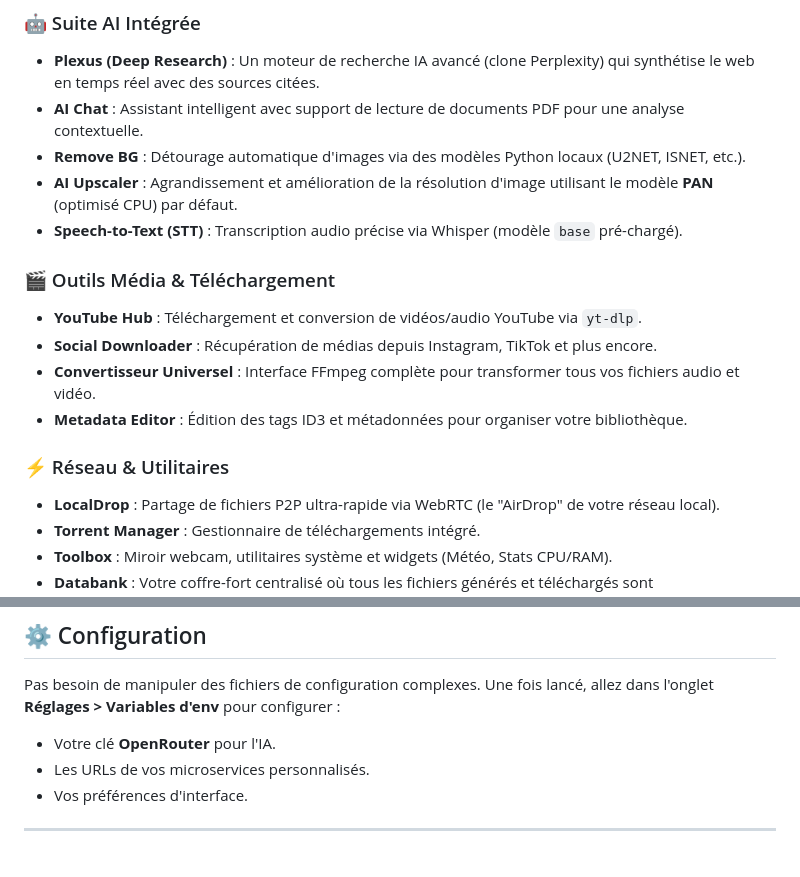
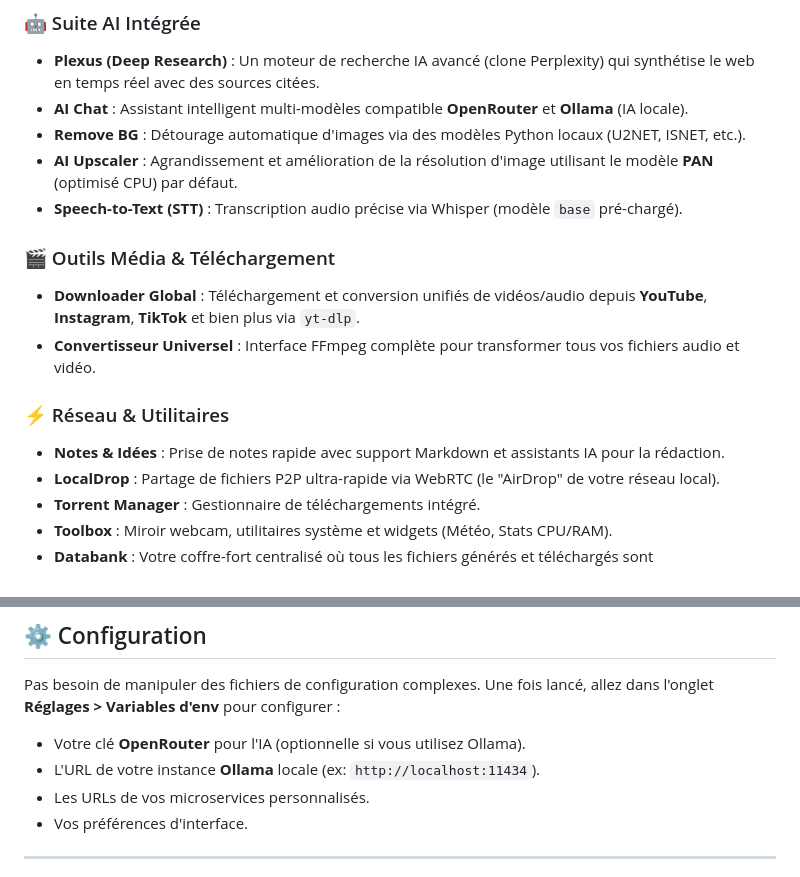
Before and after one commit to niark2/Ultra-Dashboard, a Markdown page: README.md, 2 parts joined by grey strips. GitHub-like rendering.

Commit message:
docs: update README with new features (Notes, Ollama, Unified Downloader)

```diff
--- a/README.md
+++ b/README.md
@@ -13,18 +13,17 @@ Ultra Dashboard est une plateforme modulaire et élégante conçue pour centrali
 
 ### 🤖 Suite AI Intégrée
 - **Plexus (Deep Research)** : Un moteur de recherche IA avancé (clone Perplexity) qui synthétise le web en temps réel avec des sources citées.
-- **AI Chat** : Assistant intelligent avec support de lecture de documents PDF pour une analyse contextuelle.
+- **AI Chat** : Assistant intelligent multi-modèles compatible **OpenRouter** et **Ollama** (IA locale).
 - **Remove BG** : Détourage automatique d'images via des modèles Python locaux (U2NET, ISNET, etc.).
 - **AI Upscaler** : Agrandissement et amélioration de la résolution d'image utilisant le modèle **PAN** (optimisé CPU) par défaut.
 - **Speech-to-Text (STT)** : Transcription audio précise via Whisper (modèle `base` pré-chargé).
 
 ### 🎬 Outils Média & Téléchargement
-- **YouTube Hub** : Téléchargement et conversion de vidéos/audio YouTube via `yt-dlp`.
-- **Social Downloader** : Récupération de médias depuis Instagram, TikTok et plus encore.
+- **Downloader Global** : Téléchargement et conversion unifiés de vidéos/audio depuis **YouTube**, **Instagram**, **TikTok** et bien plus via `yt-dlp`.
 - **Convertisseur Universel** : Interface FFmpeg complète pour transformer tous vos fichiers audio et vidéo.
-- **Metadata Editor** : Édition des tags ID3 et métadonnées pour organiser votre bibliothèque.
 
 ### ⚡ Réseau & Utilitaires
+- **Notes & Idées** : Prise de notes rapide avec support Markdown et assistants IA pour la rédaction.
 - **LocalDrop** : Partage de fichiers P2P ultra-rapide via WebRTC (le "AirDrop" de votre réseau local).
 - **Torrent Manager** : Gestionnaire de téléchargements intégré.
 - **Toolbox** : Miroir webcam, utilitaires système et widgets (Météo, Stats CPU/RAM).
@@ -76,7 +75,8 @@ Accès sur `http://localhost:3000`.
 
 ## ⚙️ Configuration
 Pas besoin de manipuler des fichiers de configuration complexes. Une fois lancé, allez dans l'onglet **Réglages > Variables d'env** pour configurer :
-- Votre clé **OpenRouter** pour l'IA.
+- Votre clé **OpenRouter** pour l'IA (optionnelle si vous utilisez Ollama).
+- L'URL de votre instance **Ollama** locale (ex: `http://localhost:11434`).
 - Les URLs de vos microservices personnalisés.
 - Vos préférences d'interface.
 
```
